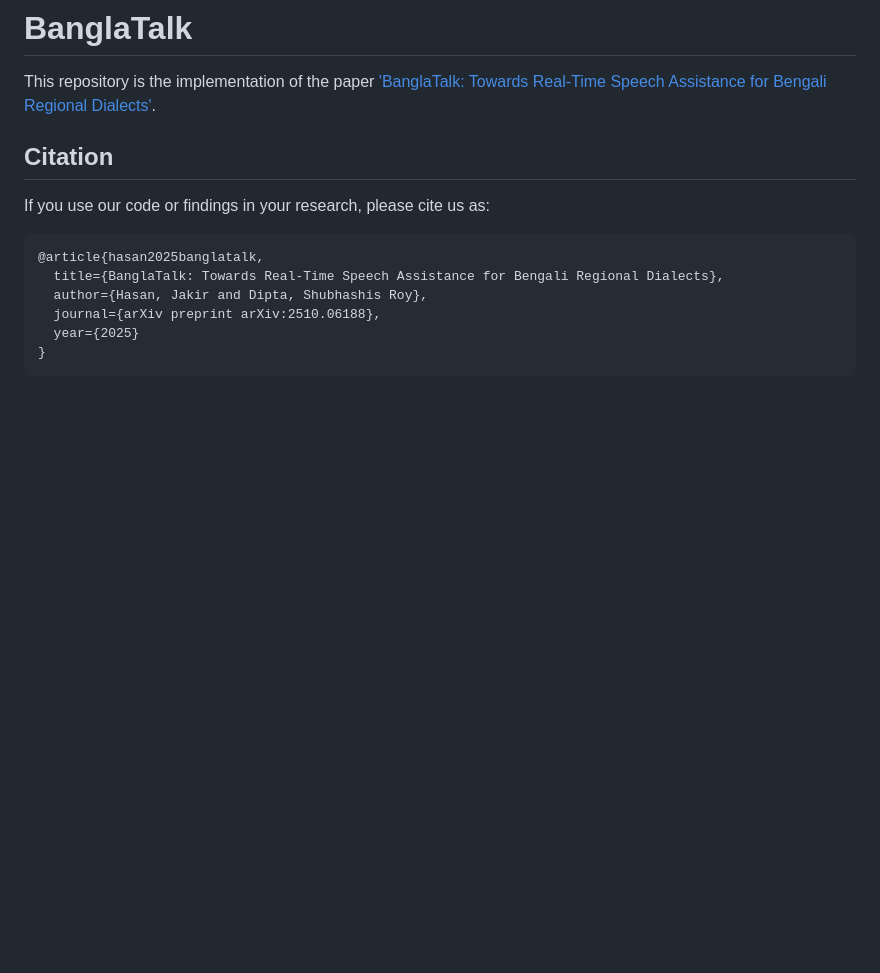
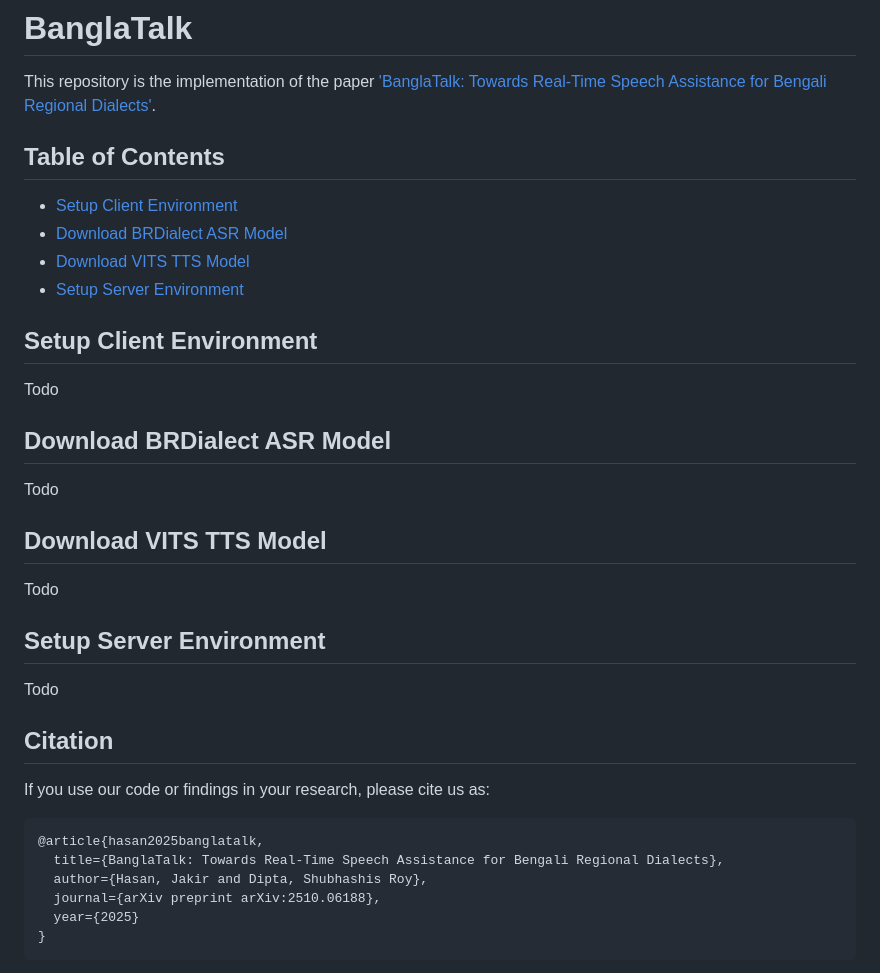
Before and after one commit to Jak57/BanglaTalk, a Markdown page: README.md, the part around the change. Rendered like a GitHub page; blank space fills up the shorter version.

```diff
--- a/README.md
+++ b/README.md
@@ -1,5 +1,23 @@
 # BanglaTalk
 This repository is the implementation of the paper ['BanglaTalk: Towards Real-Time Speech Assistance for Bengali Regional Dialects'](https://arxiv.org/abs/2510.06188).
+
+## Table of Contents
+* [Setup Client Environment](#setup-client-environment)
+* [Download BRDialect ASR Model](#download-brdialect-asr-model)
+* [Download VITS TTS Model](#download-vits-tts-model)
+* [Setup Server Environment](#setup-server-environment)
+
+## Setup Client Environment
+Todo
+
+## Download BRDialect ASR Model
+Todo
+
+## Download VITS TTS Model
+Todo
+
+## Setup Server Environment
+Todo
 
 <!--
 ## Dataset Overview
```
